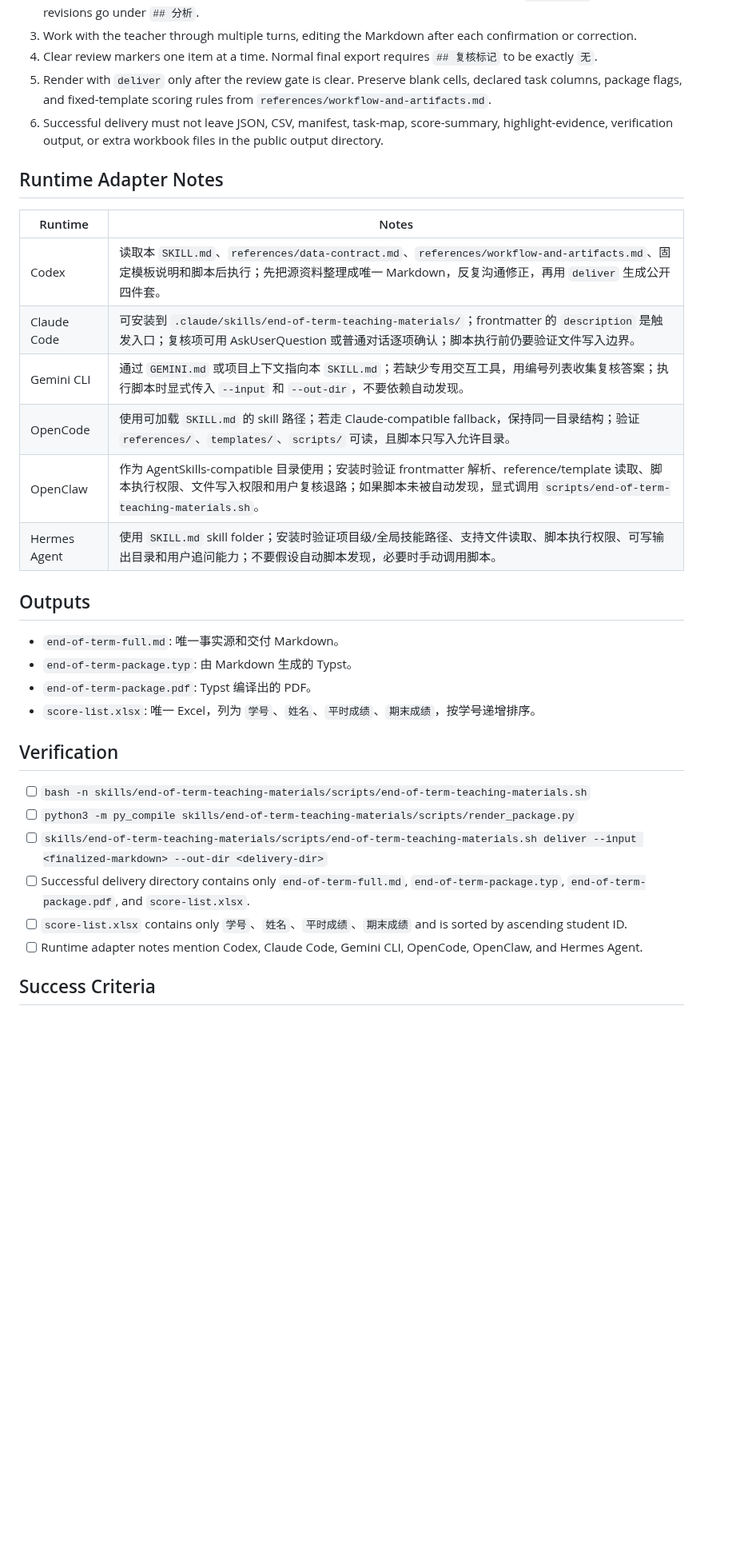
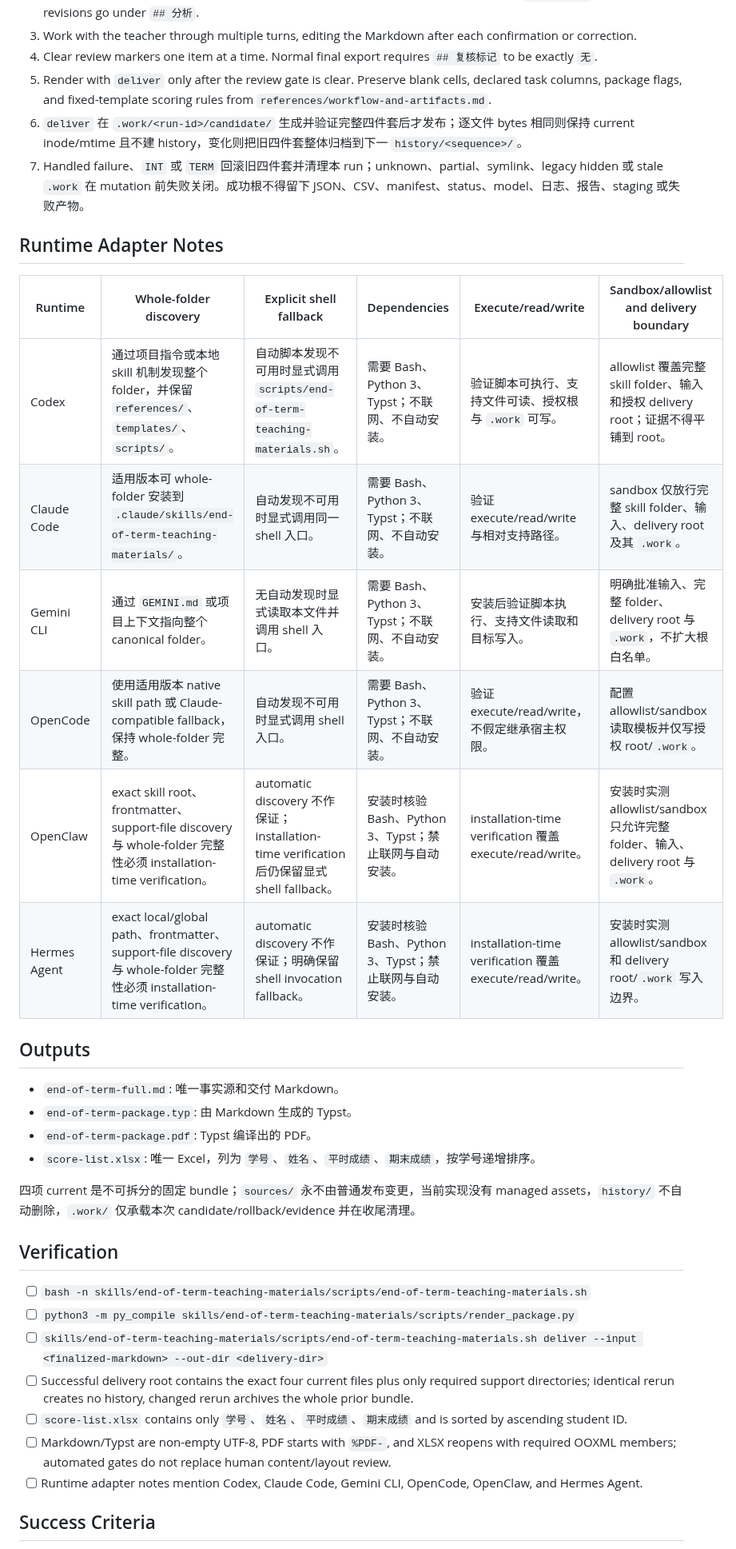
Before and after one commit to Presto-io/Presto-Agent-Skills, a Markdown page: skills/end-of-term-teaching-materials/SKILL.md, the part around one of its changes. Shown at 80% size. Drawn GitHub-style; blank space fills up the shorter version.

Commit message:
docs(45-02): define end-term clean delivery contract
- document fixed current names and support-directory lifecycles
- specify candidate, no-op, history, rollback, and format gates
- align six runtimes on whole-folder installation and safe fallback

```diff
--- a/skills/end-of-term-teaching-materials/SKILL.md
+++ b/skills/end-of-term-teaching-materials/SKILL.md
@@ -58,18 +58,19 @@ The normal workflow does not expose JSON, CSV, manifest, task-map, score-summary
 3. Work with the teacher through multiple turns, editing the Markdown after each confirmation or correction.
 4. Clear review markers one item at a time. Normal final export requires `## 复核标记` to be exactly `无`.
 5. Render with `deliver` only after the review gate is clear. Preserve blank cells, declared task columns, package flags, and fixed-template scoring rules from `references/workflow-and-artifacts.md`.
-6. Successful delivery must not leave JSON, CSV, manifest, task-map, score-summary, highlight-evidence, verification output, or extra workbook files in the public output directory.
+6. `deliver` 在 `.work/<run-id>/candidate/` 生成并验证完整四件套后才发布；逐文件 bytes 相同则保持 current inode/mtime 且不建 history，变化则把旧四件套整体归档到下一 `history/<sequence>/`。
+7. Handled failure、`INT` 或 `TERM` 回滚旧四件套并清理本 run；unknown、partial、symlink、legacy hidden 或 stale `.work` 在 mutation 前失败关闭。成功根不得留下 JSON、CSV、manifest、status、model、日志、报告、staging 或失败产物。
 
 ## Runtime Adapter Notes
 
-| Runtime | Notes |
-|---------|-------|
-| Codex | 读取本 `SKILL.md`、`references/data-contract.md`、`references/workflow-and-artifacts.md`、固定模板说明和脚本后执行；先把源资料整理成唯一 Markdown，反复沟通修正，再用 `deliver` 生成公开四件套。 |
-| Claude Code | 可安装到 `.claude/skills/end-of-term-teaching-materials/`；frontmatter 的 `description` 是触发入口；复核项可用 AskUserQuestion 或普通对话逐项确认；脚本执行前仍要验证文件写入边界。 |
-| Gemini CLI | 通过 `GEMINI.md` 或项目上下文指向本 `SKILL.md`；若缺少专用交互工具，用编号列表收集复核答案；执行脚本时显式传入 `--input` 和 `--out-dir`，不要依赖自动发现。 |
-| OpenCode | 使用可加载 `SKILL.md` 的 skill 路径；若走 Claude-compatible fallback，保持同一目录结构；验证 `references/`、`templates/`、`scripts/` 可读，且脚本只写入允许目录。 |
-| OpenClaw | 作为 AgentSkills-compatible 目录使用；安装时验证 frontmatter 解析、reference/template 读取、脚本执行权限、文件写入权限和用户复核退路；如果脚本未被自动发现，显式调用 `scripts/end-of-term-teaching-materials.sh`。 |
-| Hermes Agent | 使用 `SKILL.md` skill folder；安装时验证项目级/全局技能路径、支持文件读取、脚本执行权限、可写输出目录和用户追问能力；不要假设自动脚本发现，必要时手动调用脚本。 |
+| Runtime | Whole-folder discovery | Explicit shell fallback | Dependencies | Execute/read/write | Sandbox/allowlist and delivery boundary |
+|---------|------------------------|-------------------------|--------------|--------------------|-----------------------------------------|
+| Codex | 通过项目指令或本地 skill 机制发现整个 folder，并保留 `references/`、`templates/`、`scripts/`。 | 自动脚本发现不可用时显式调用 `scripts/end-of-term-teaching-materials.sh`。 | 需要 Bash、Python 3、Typst；不联网、不自动安装。 | 验证脚本可执行、支持文件可读、授权根与 `.work` 可写。 | allowlist 覆盖完整 skill folder、输入和授权 delivery root；证据不得平铺到 root。 |
+| Claude Code | 适用版本可 whole-folder 安装到 `.claude/skills/end-of-term-teaching-materials/`。 | 自动发现不可用时显式调用同一 shell 入口。 | 需要 Bash、Python 3、Typst；不联网、不自动安装。 | 验证 execute/read/write 与相对支持路径。 | sandbox 仅放行完整 skill folder、输入、delivery root 及其 `.work`。 |
+| Gemini CLI | 通过 `GEMINI.md` 或项目上下文指向整个 canonical folder。 | 无自动发现时显式读取本文件并调用 shell 入口。 | 需要 Bash、Python 3、Typst；不联网、不自动安装。 | 安装后验证脚本执行、支持文件读取和目标写入。 | 明确批准输入、完整 folder、delivery root 与 `.work`，不扩大根白名单。 |
+| OpenCode | 使用适用版本 native skill path 或 Claude-compatible fallback，保持 whole-folder 完整。 | 自动发现不可用时显式调用 shell 入口。 | 需要 Bash、Python 3、Typst；不联网、不自动安装。 | 验证 execute/read/write，不假定继承宿主权限。 | 配置 allowlist/sandbox 读取模板并仅写授权 root/`.work`。 |
+| OpenClaw | exact skill root、frontmatter、support-file discovery 与 whole-folder 完整性必须 installation-time verification。 | automatic discovery 不作保证；installation-time verification 后仍保留显式 shell fallback。 | 安装时核验 Bash、Python 3、Typst；禁止联网与自动安装。 | installation-time verification 覆盖 execute/read/write。 | 安装时实测 allowlist/sandbox 只允许完整 folder、输入、delivery root 与 `.work`。 |
+| Hermes Agent | exact local/global path、frontmatter、support-file discovery 与 whole-folder 完整性必须 installation-time verification。 | automatic discovery 不作保证；明确保留 shell invocation fallback。 | 安装时核验 Bash、Python 3、Typst；禁止联网与自动安装。 | installation-time verification 覆盖 execute/read/write。 | 安装时实测 allowlist/sandbox 和 delivery root/`.work` 写入边界。 |
 
 ## Outputs
 
@@ -78,13 +79,16 @@ The normal workflow does not expose JSON, CSV, manifest, task-map, score-summary
 - `end-of-term-package.pdf`: Typst 编译出的 PDF。
 - `score-list.xlsx`: 唯一 Excel，列为 `学号`、`姓名`、`平时成绩`、`期末成绩`，按学号递增排序。
 
+四项 current 是不可拆分的固定 bundle；`sources/` 永不由普通发布变更，当前实现没有 managed assets，`history/` 不自动删除，`.work/` 仅承载本次 candidate/rollback/evidence 并在收尾清理。
+
 ## Verification
 
 - [ ] `bash -n skills/end-of-term-teaching-materials/scripts/end-of-term-teaching-materials.sh`
 - [ ] `python3 -m py_compile skills/end-of-term-teaching-materials/scripts/render_package.py`
 - [ ] `skills/end-of-term-teaching-materials/scripts/end-of-term-teaching-materials.sh deliver --input <finalized-markdown> --out-dir <delivery-dir>`
-- [ ] Successful delivery directory contains only `end-of-term-full.md`, `end-of-term-package.typ`, `end-of-term-package.pdf`, and `score-list.xlsx`.
+- [ ] Successful delivery root contains the exact four current files plus only required support directories; identical rerun creates no history, changed rerun archives the whole prior bundle.
 - [ ] `score-list.xlsx` contains only `学号`、`姓名`、`平时成绩`、`期末成绩` and is sorted by ascending student ID.
+- [ ] Markdown/Typst are non-empty UTF-8, PDF starts with `%PDF-`, and XLSX reopens with required OOXML members; automated gates do not replace human content/layout review.
 - [ ] Runtime adapter notes mention Codex, Claude Code, Gemini CLI, OpenCode, OpenClaw, and Hermes Agent.
 
 ## Success Criteria
```
Also changed, not shown: other parts of skills/end-of-term-teaching-materials/SKILL.md (+3 -2 lines), 1 other file.
